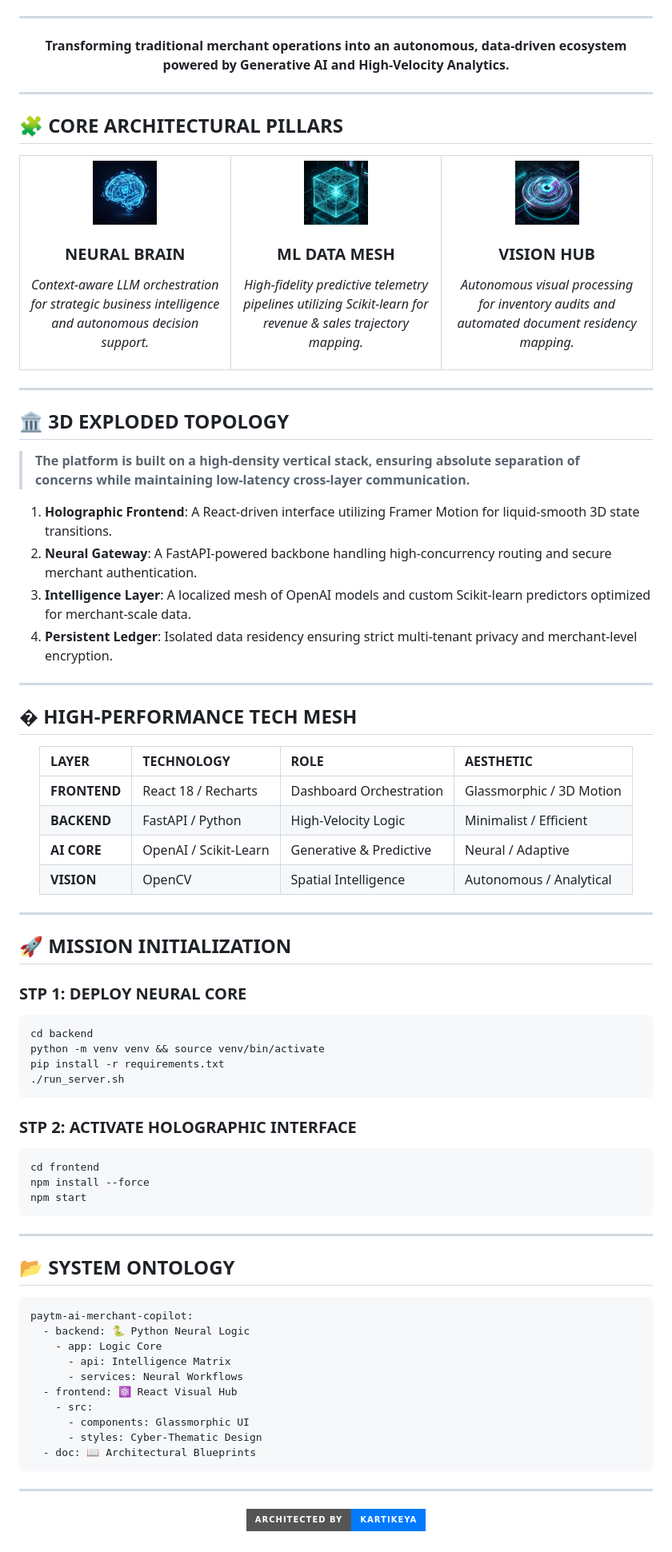
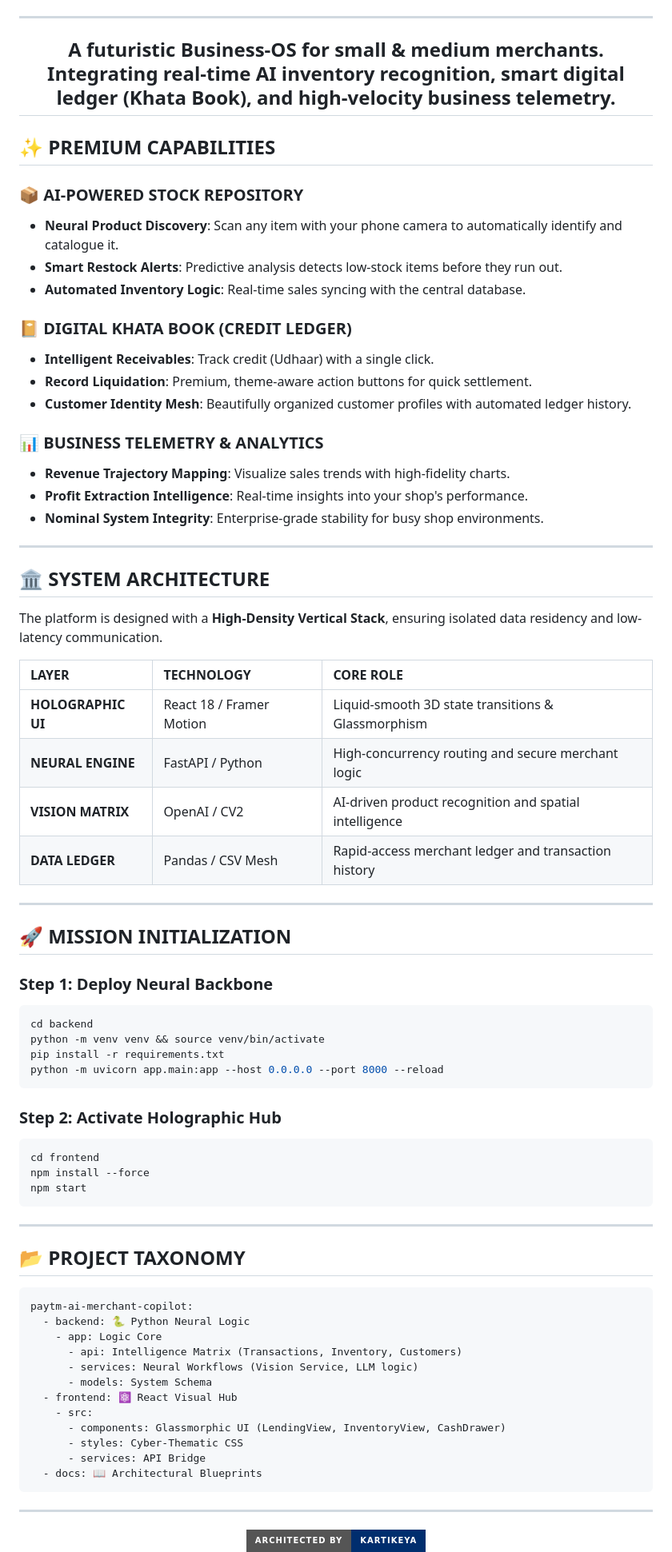
Before and after one commit to kartikeya2006jay/AI-Businesses, a Markdown page: README.md, the part around one of its changes. Shown at 80% size. Drawn GitHub-style; badges without logos.

````diff
--- a/README.md
+++ b/README.md
@@ -19,73 +19,53 @@
   </p>
 
   ---
-
-  **Transforming traditional merchant operations into an autonomous, data-driven ecosystem powered by Generative AI and High-Velocity Analytics.**
-
+  **A futuristic Business-OS for small & medium merchants. Integrating real-time AI inventory recognition, smart digital ledger (Khata Book), and high-velocity business telemetry.**
   ---
 </div>
 
-## 🧩 **CORE ARCHITECTURAL PILLARS**
+## ✨ **PREMIUM CAPABILITIES**
 
-<table align="center">
-  <tr>
-    <td width="33%" align="center">
-      <img src="docs/assets/ai_icon.png" width="80px">
-      <h3><b>NEURAL BRAIN</b></h3>
-      <p><i>Context-aware LLM orchestration for strategic business intelligence and autonomous decision support.</i></p>
-    </td>
-    <td width="33%" align="center">
-      <img src="docs/assets/data_icon.png" width="80px">
-      <h3><b>ML DATA MESH</b></h3>
-      <p><i>High-fidelity predictive telemetry pipelines utilizing Scikit-learn for revenue & sales trajectory mapping.</i></p>
-    </td>
-    <td width="33%" align="center">
-      <img src="docs/assets/vision_icon.png" width="80px">
-      <h3><b>VISION HUB</b></h3>
-      <p><i>Autonomous visual processing for inventory audits and automated document residency mapping.</i></p>
-    </td>
-  </tr>
-</table>
+### 📦 **AI-POWERED STOCK REPOSITORY**
+- **Neural Product Discovery**: Scan any item with your phone camera to automatically identify and catalogue it.
+- **Smart Restock Alerts**: Predictive analysis detects low-stock items before they run out.
+- **Automated Inventory Logic**: Real-time sales syncing with the central database.
+
+### 📔 **DIGITAL KHATA BOOK (CREDIT LEDGER)**
+- **Intelligent Receivables**: Track credit (Udhaar) with a single click.
+- **Record Liquidation**: Premium, theme-aware action buttons for quick settlement.
+- **Customer Identity Mesh**: Beautifully organized customer profiles with automated ledger history.
+
+### 📊 **BUSINESS TELEMETRY & ANALYTICS**
+- **Revenue Trajectory Mapping**: Visualize sales trends with high-fidelity charts.
+- **Profit Extraction Intelligence**: Real-time insights into your shop's performance.
+- **Nominal System Integrity**: Enterprise-grade stability for busy shop environments.
 
 ---
 
-## 🏛️ **3D EXPLODED TOPOLOGY**
+## 🏛️ **SYSTEM ARCHITECTURE**
 
-> **The platform is built on a high-density vertical stack, ensuring absolute separation of concerns while maintaining low-latency cross-layer communication.**
+The platform is designed with a **High-Density Vertical Stack**, ensuring isolated data residency and low-latency communication.
 
-1.  **Holographic Frontend**: A React-driven interface utilizing Framer Motion for liquid-smooth 3D state transitions.
-2.  **Neural Gateway**: A FastAPI-powered backbone handling high-concurrency routing and secure merchant authentication.
-3.  **Intelligence Layer**: A localized mesh of OpenAI models and custom Scikit-learn predictors optimized for merchant-scale data.
-4.  **Persistent Ledger**: Isolated data residency ensuring strict multi-tenant privacy and merchant-level encryption.
-
----
-
-## �️ **HIGH-PERFORMANCE TECH MESH**
-
-<div align="center">
-
-| LAYER | TECHNOLOGY | ROLE | AESTHETIC |
-| :--- | :--- | :--- | :--- |
-| **FRONTEND** | React 18 / Recharts | Dashboard Orchestration | Glassmorphic / 3D Motion |
-| **BACKEND** | FastAPI / Python | High-Velocity Logic | Minimalist / Efficient |
-| **AI CORE** | OpenAI / Scikit-Learn | Generative & Predictive | Neural / Adaptive |
-| **VISION** | OpenCV | Spatial Intelligence | Autonomous / Analytical |
-
-</div>
+| LAYER | TECHNOLOGY | CORE ROLE |
+| :--- | :--- | :--- |
+| **HOLOGRAPHIC UI** | React 18 / Framer Motion | Liquid-smooth 3D state transitions & Glassmorphism |
+| **NEURAL ENGINE** | FastAPI / Python | High-concurrency routing and secure merchant logic |
+| **VISION MATRIX** | OpenAI / CV2 | AI-driven product recognition and spatial intelligence |
+| **DATA LEDGER** | Pandas / CSV Mesh | Rapid-access merchant ledger and transaction history |
 
 ---
 
 ## 🚀 **MISSION INITIALIZATION**
 
-### **STP 1: DEPLOY NEURAL CORE**
+### **Step 1: Deploy Neural Backbone**
 ```bash
 cd backend
 python -m venv venv && source venv/bin/activate
 pip install -r requirements.txt
-./run_server.sh
+python -m uvicorn app.main:app --host 0.0.0.0 --port 8000 --reload
 ```
 
-### **STP 2: ACTIVATE HOLOGRAPHIC INTERFACE**
+### **Step 2: Activate Holographic Hub**
 ```bash
 cd frontend
 npm install --force
@@ -94,23 +74,25 @@ npm start
 
 ---
 
-## 📂 **SYSTEM ONTOLOGY**
+## 📂 **PROJECT TAXONOMY**
 
 ```yaml
 paytm-ai-merchant-copilot:
   - backend: 🐍 Python Neural Logic
     - app: Logic Core
-      - api: Intelligence Matrix
-      - services: Neural Workflows
+      - api: Intelligence Matrix (Transactions, Inventory, Customers)
+      - services: Neural Workflows (Vision Service, LLM logic)
+      - models: System Schema
   - frontend: ⚛️ React Visual Hub
     - src:
-      - components: Glassmorphic UI
-      - styles: Cyber-Thematic Design
-  - doc: 📖 Architectural Blueprints
+      - components: Glassmorphic UI (LendingView, InventoryView, CashDrawer)
+      - styles: Cyber-Thematic CSS
+      - services: API Bridge
+  - docs: 📖 Architectural Blueprints
 ```
 
 ---
 
 <div align="center">
-  <img src="https://img.shields.io/badge/ARCHITECTED_BY-KARTIKEYA-007AFF?style=for-the-badge&logo=apple" alt="Architected by Kartikeya">
+  <img src="https://img.shields.io/badge/ARCHITECTED_BY-KARTIKEYA-002E6E?style=for-the-badge&logo=apple" alt="Architected by Kartikeya">
   <br />
````
Also changed, not shown: other parts of README.md (+10 -10 lines).
